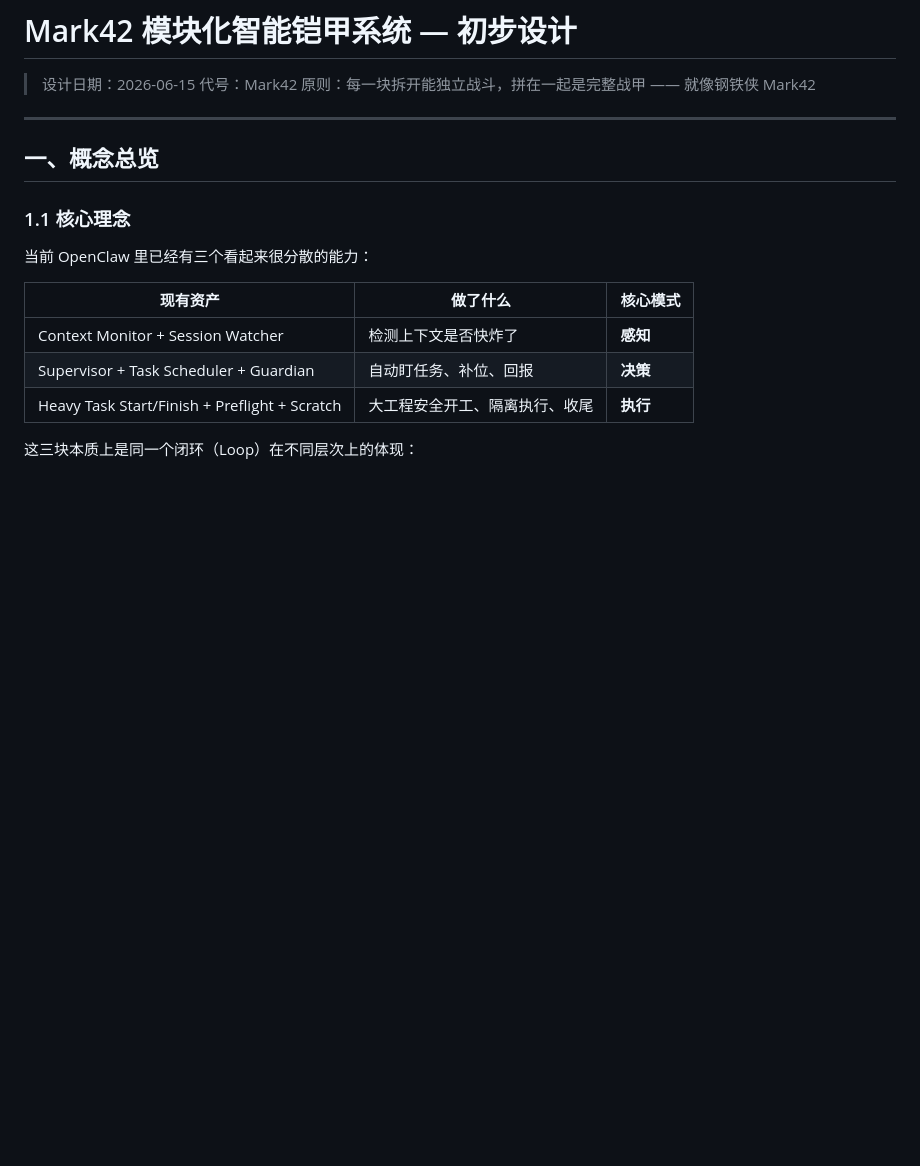
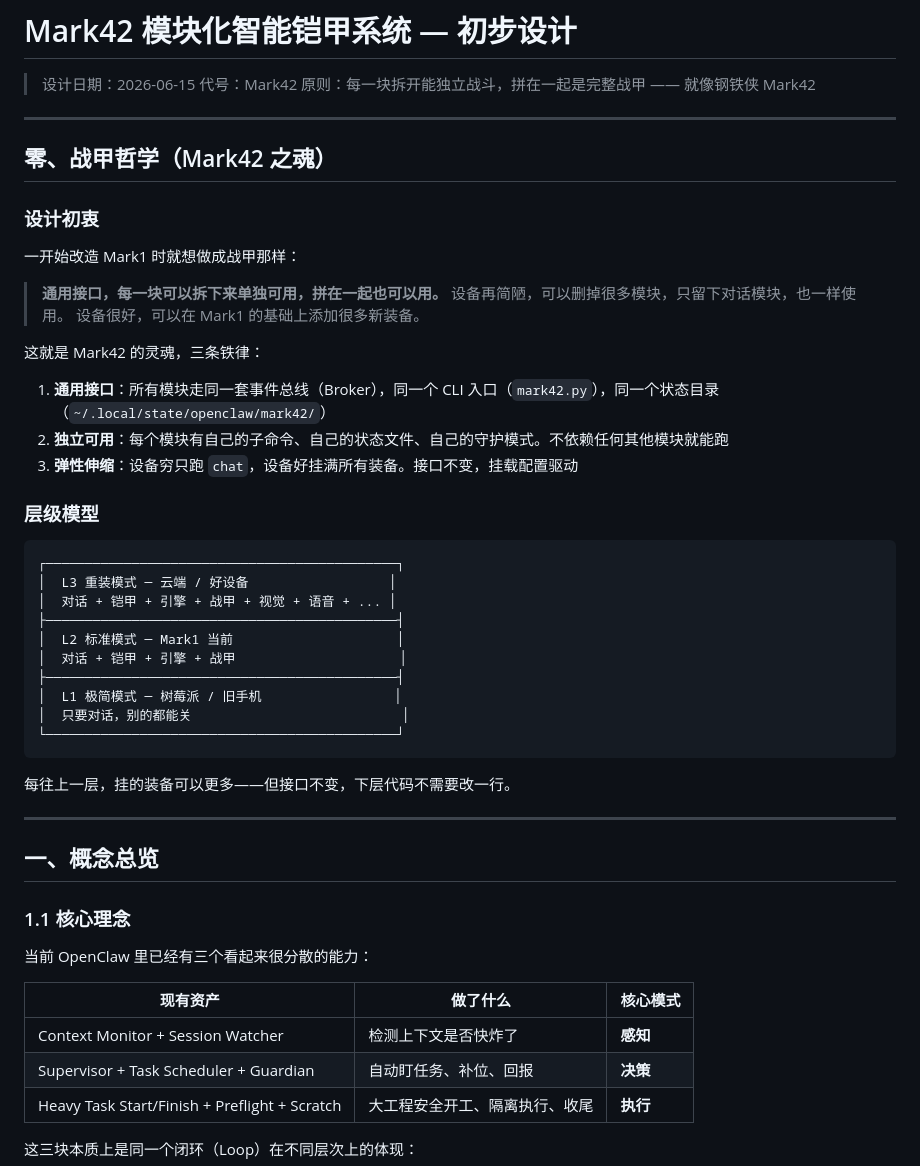
Before and after one commit to missyouangeled/Mark1, a Markdown page: docs/design/mark42-context-loop-heavy.md, the part around the change. Drawn GitHub-style; blank space fills up the shorter version.

Commit message:
docs: Mark42 补充战甲哲学 — 通用接口 + 可插拔 + 弹性伸缩
源自最初改造 Mark1 的设计理念：极简模式只留对话，重装模式挂满装备，接口不变

````diff
--- a/docs/design/mark42-context-loop-heavy.md
+++ b/docs/design/mark42-context-loop-heavy.md
@@ -3,6 +3,41 @@
 > 设计日期：2026-06-15
 > 代号：Mark42
 > 原则：每一块拆开能独立战斗，拼在一起是完整战甲 —— 就像钢铁侠 Mark42
+
+---
+
+## 零、战甲哲学（Mark42 之魂）
+
+### 设计初衷
+
+一开始改造 Mark1 时就想做成战甲那样：
+
+> **通用接口，每一块可以拆下来单独可用，拼在一起也可以用。**
+> 设备再简陋，可以删掉很多模块，只留下对话模块，也一样使用。
+> 设备很好，可以在 Mark1 的基础上添加很多新装备。
+
+这就是 Mark42 的灵魂，三条铁律：
+
+1. **通用接口**：所有模块走同一套事件总线（Broker），同一个 CLI 入口（`mark42.py`），同一个状态目录（`~/.local/state/openclaw/mark42/`）
+2. **独立可用**：每个模块有自己的子命令、自己的状态文件、自己的守护模式。不依赖任何其他模块就能跑
+3. **弹性伸缩**：设备穷只跑 `chat`，设备好挂满所有装备。接口不变，挂载配置驱动
+
+### 层级模型
+
+```
+┌─────────────────────────────────────────────┐
+│  L3 重装模式 ─ 云端 / 好设备                  │
+│  对话 + 铠甲 + 引擎 + 战甲 + 视觉 + 语音 + ... │
+├─────────────────────────────────────────────┤
+│  L2 标准模式 ─ Mark1 当前                     │
+│  对话 + 铠甲 + 引擎 + 战甲                     │
+├─────────────────────────────────────────────┤
+│  L1 极简模式 ─ 树莓派 / 旧手机                 │
+│  只要对话，别的都能关                           │
+└─────────────────────────────────────────────┘
+```
+
+每往上一层，挂的装备可以更多——但接口不变，下层代码不需要改一行。
 
 ---
 
````
